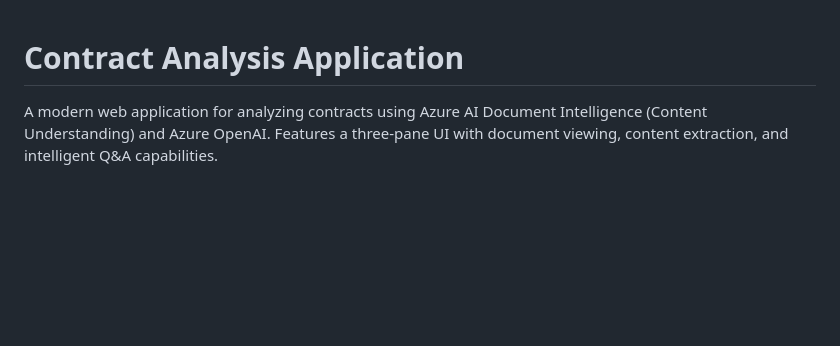
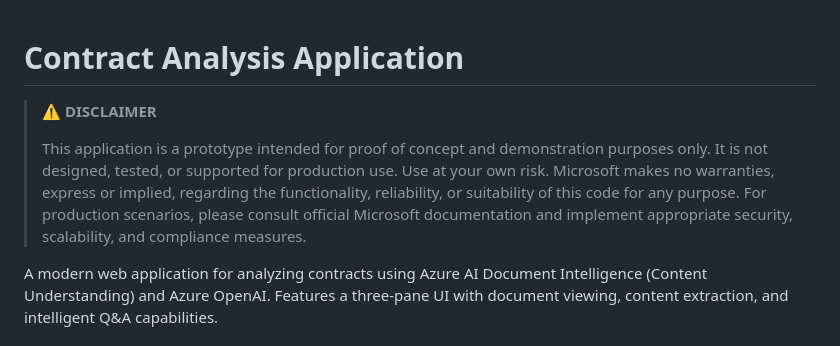
Before and after one commit to DanielD-GPT/Contract-Analysis-App, a Markdown page: README.md, the part around the change. GitHub-like rendering; blank space fills up the shorter version.

Commit message:
Add disclaimer to README

```diff
--- a/README.md
+++ b/README.md
@@ -1,4 +1,8 @@
 # Contract Analysis Application
+
+> ⚠️ **DISCLAIMER**
+>
+> This application is a prototype intended for proof of concept and demonstration purposes only. It is not designed, tested, or supported for production use. Use at your own risk. Microsoft makes no warranties, express or implied, regarding the functionality, reliability, or suitability of this code for any purpose. For production scenarios, please consult official Microsoft documentation and implement appropriate security, scalability, and compliance measures.
 
 A modern web application for analyzing contracts using Azure AI Document Intelligence (Content Understanding) and Azure OpenAI. Features a three-pane UI with document viewing, content extraction, and intelligent Q&A capabilities.
 
```
